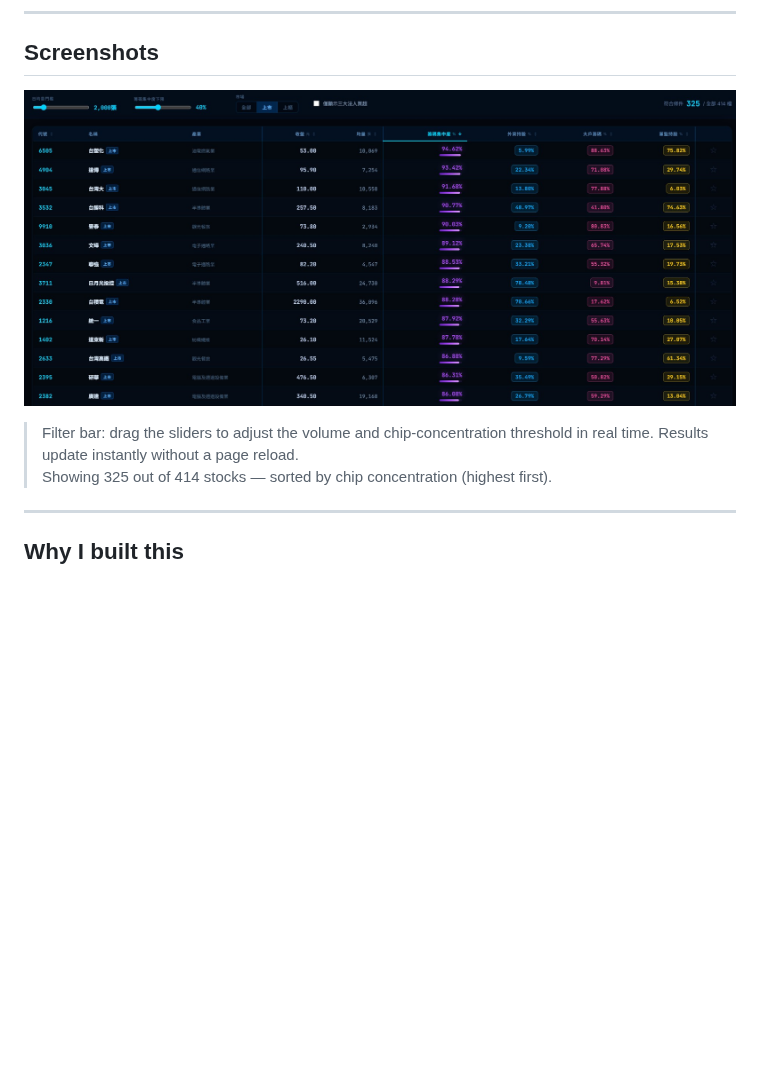
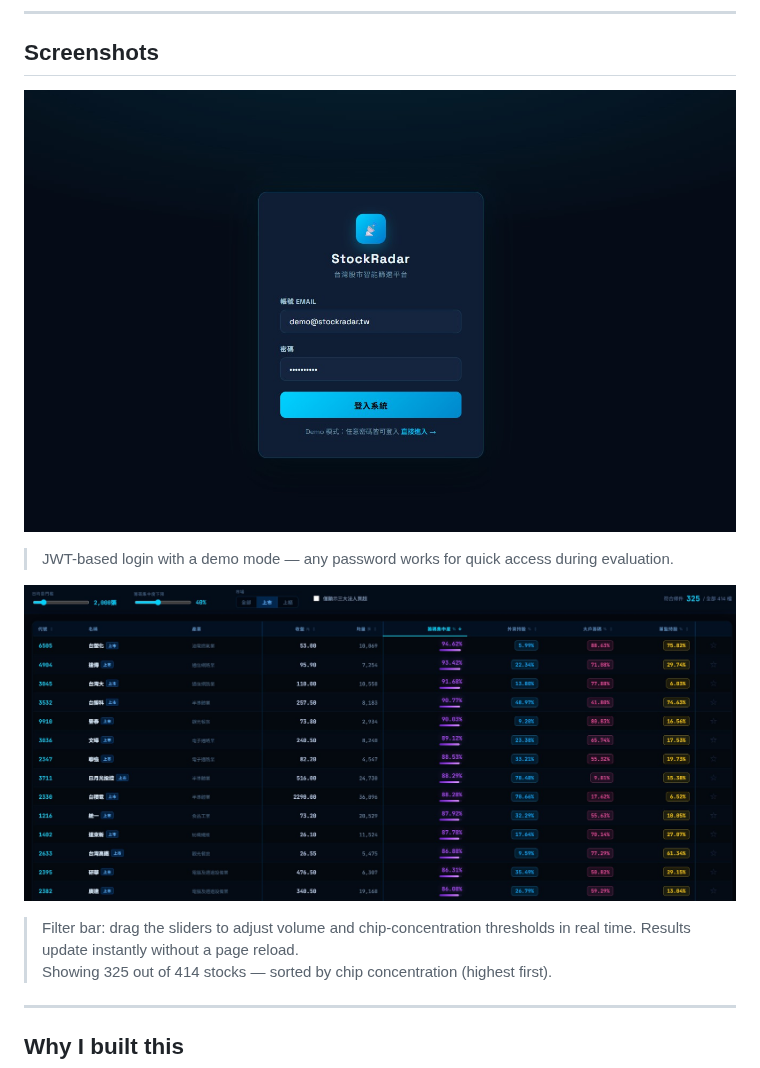
Before and after one commit to Yen60229/Taiwan_StockRadar, a Markdown page: README.md, the part around one of its changes. Drawn GitHub-style; pictures changed too: docs/screenshots/Picture1.jpg, docs/screenshots/Picture2.jpg (added); blank space fills up the shorter version.

Commit message:
docs: add login + dashboard screenshots

```diff
--- a/README.md
+++ b/README.md
@@ -20,5 +20,9 @@ It pulls chip-concentration and volume data from four public sources every day,
 
-> Filter bar: drag the sliders to adjust the volume and chip-concentration threshold in real time. Results update instantly without a page reload.
+> JWT-based login with a demo mode — any password works for quick access during evaluation.
+
+![Dashboard](docs/screenshots/Picture2.jpg)
+
+> Filter bar: drag the sliders to adjust volume and chip-concentration thresholds in real time. Results update instantly without a page reload.
 > Showing 325 out of 414 stocks — sorted by chip concentration (highest first).
 
 ---
```
Also changed, not shown: other parts of README.md (+1 -1 lines).
